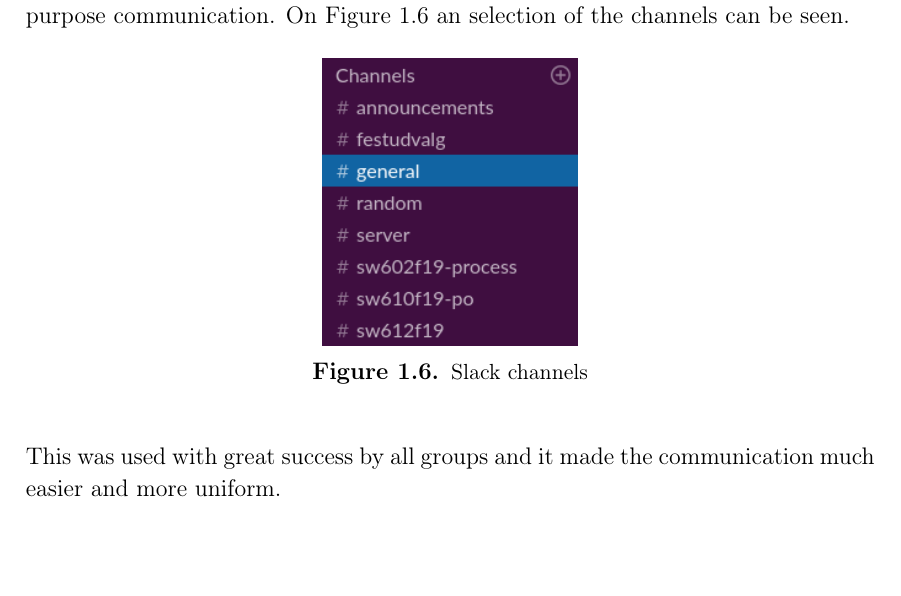
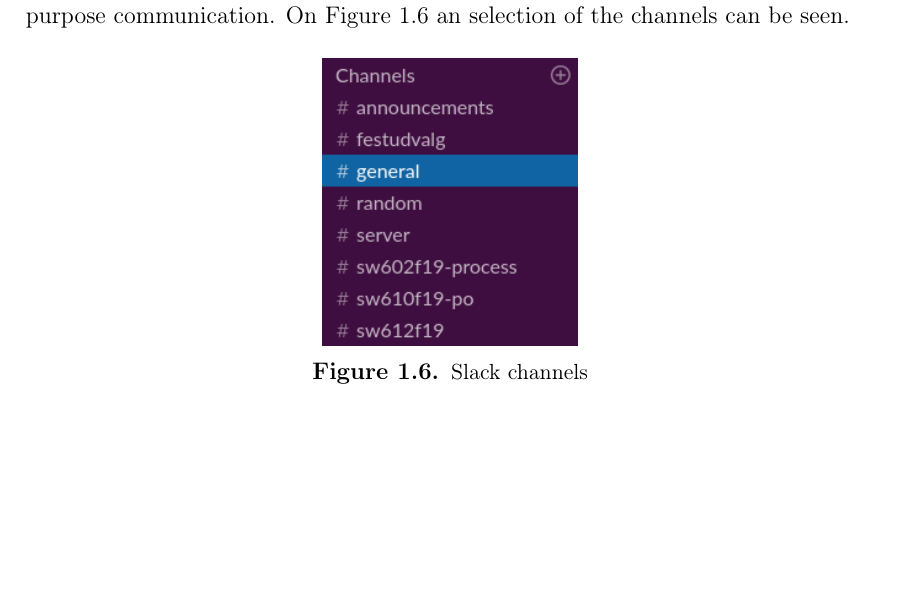
Before and after one commit to thomaslhansen/P6, a LaTeX thesis (report/main.tex, which reads report/1.Introduction/1.Tools.tex): part of page 16 of 43, cut so that both start at the same text, the shorter picture padded with empty space. Compiled offline with pdfLaTeX.

Commit message:
Update 1.Tools.tex

```diff
--- a/report/1.Introduction/1.Tools.tex
+++ b/report/1.Introduction/1.Tools.tex
@@ -50,8 +50,6 @@
 
 \figur{0.3}{images/Slack.png}{Slack channels}{Slack}
 
-This was used with great success by all groups and it made the communication much easier and more uniform.
-
 Slack does have the ability to integrate with other services such as GitHub and Google Calendar, this was however not used since it was deemed as an unnecessary noise that would make it harder for more important messages to get any attention.
 
 \subsection{Email}
```
